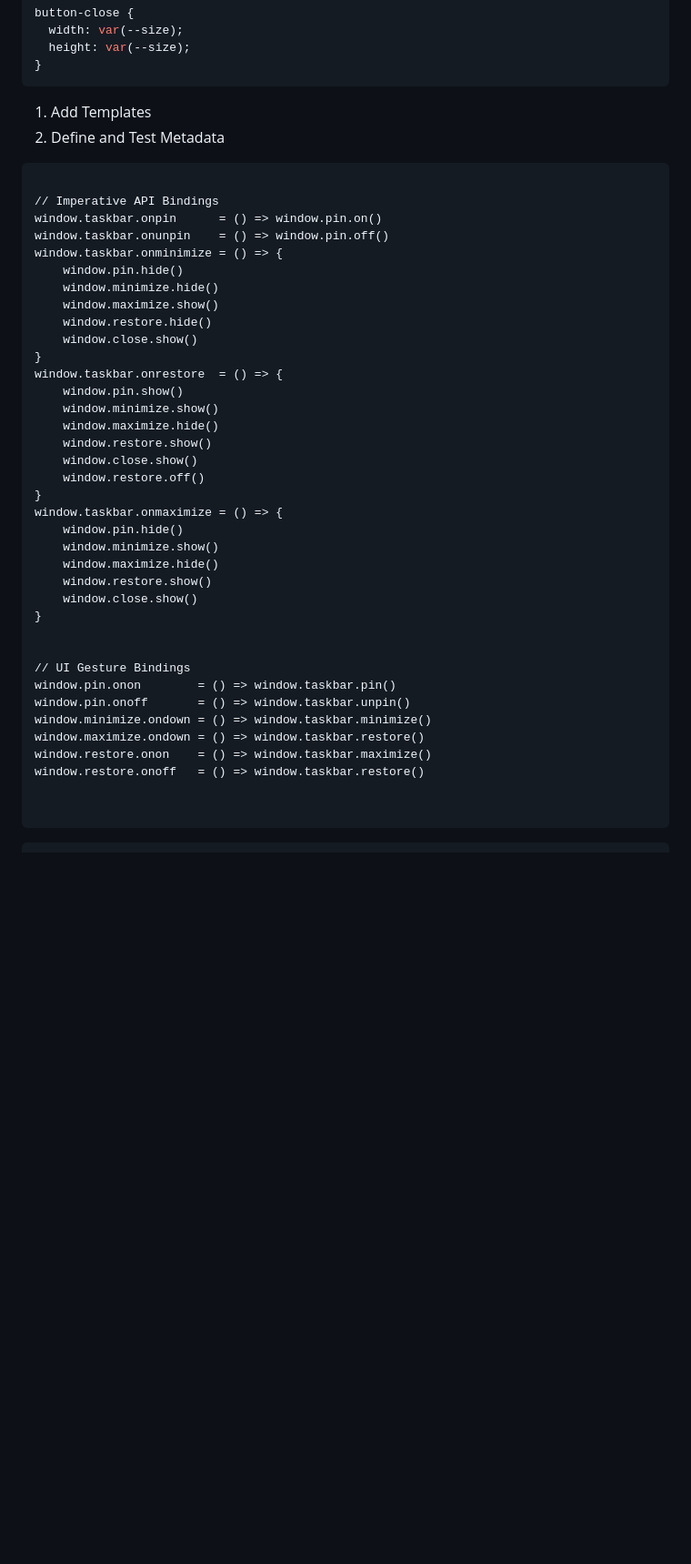
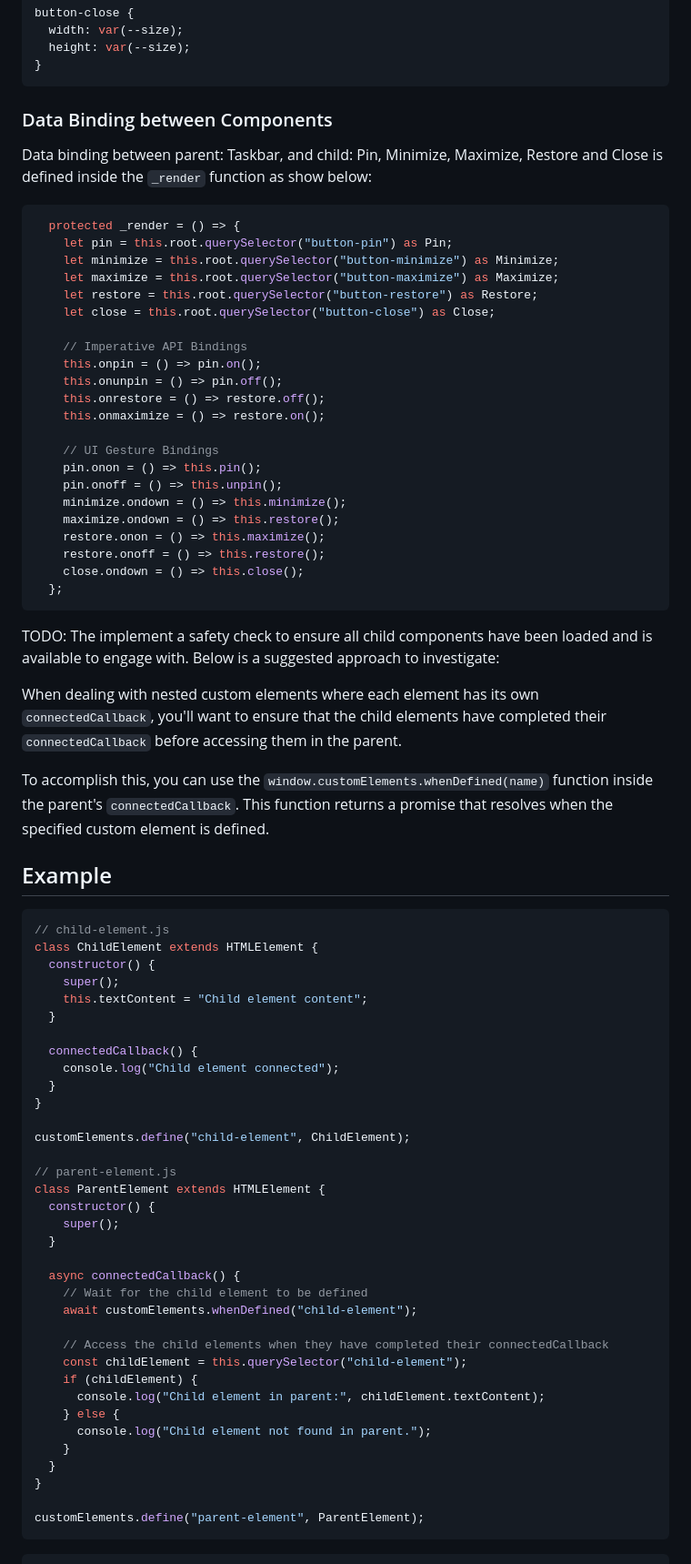
Before and after one commit to FlippieCoetser/Taskbar, a Markdown page: Developer.Notes.md, the part around one of its changes. Shown at 91% size. Drawn GitHub-style; blank space fills up the shorter version.

Commit message:
DOCUMENTATION: Add Data Binding Section

````diff
--- a/Developer.Notes.md
+++ b/Developer.Notes.md
@@ -76,45 +76,77 @@ button-close {
 }
 ```
 
-1. Add Templates
-2. Define and Test Metadata
+### Data Binding between Components
 
+Data binding between parent: Taskbar, and child: Pin, Minimize, Maximize, Restore and Close is defined inside the `_render` function as show below:
+
+```typescript
+  protected _render = () => {
+    let pin = this.root.querySelector("button-pin") as Pin;
+    let minimize = this.root.querySelector("button-minimize") as Minimize;
+    let maximize = this.root.querySelector("button-maximize") as Maximize;
+    let restore = this.root.querySelector("button-restore") as Restore;
+    let close = this.root.querySelector("button-close") as Close;
+
+    // Imperative API Bindings
+    this.onpin = () => pin.on();
+    this.onunpin = () => pin.off();
+    this.onrestore = () => restore.off();
+    this.onmaximize = () => restore.on();
+
+    // UI Gesture Bindings
+    pin.onon = () => this.pin();
+    pin.onoff = () => this.unpin();
+    minimize.ondown = () => this.minimize();
+    maximize.ondown = () => this.restore();
+    restore.onon = () => this.maximize();
+    restore.onoff = () => this.restore();
+    close.ondown = () => this.close();
+  };
 ```
 
-// Imperative API Bindings
-window.taskbar.onpin      = () => window.pin.on()
-window.taskbar.onunpin    = () => window.pin.off()
-window.taskbar.onminimize = () => {
-    window.pin.hide()
-    window.minimize.hide()
-    window.maximize.show()
-    window.restore.hide()
-    window.close.show()
-}
-window.taskbar.onrestore  = () => {
-    window.pin.show()
-    window.minimize.show()
-    window.maximize.hide()
-    window.restore.show()
-    window.close.show()
-    window.restore.off()
-}
-window.taskbar.onmaximize = () => {
-    window.pin.hide()
-    window.minimize.show()
-    window.maximize.hide()
-    window.restore.show()
-    window.close.show()
+TODO: The implement a safety check to ensure all child components have been loaded and is available to engage with. Below is a suggested approach to investigate:
+
+When dealing with nested custom elements where each element has its own `connectedCallback`, you'll want to ensure that the child elements have completed their `connectedCallback` before accessing them in the parent.
+
+To accomplish this, you can use the `window.customElements.whenDefined(name)` function inside the parent's `connectedCallback`. This function returns a promise that resolves when the specified custom element is defined.
+
+## Example
+
+```javascript
+// child-element.js
+class ChildElement extends HTMLElement {
+  constructor() {
+    super();
+    this.textContent = "Child element content";
+  }
+
+  connectedCallback() {
+    console.log("Child element connected");
+  }
 }
 
+customElements.define("child-element", ChildElement);
 
-// UI Gesture Bindings
-window.pin.onon        = () => window.taskbar.pin()
-window.pin.onoff       = () => window.taskbar.unpin()
-window.minimize.ondown = () => window.taskbar.minimize()
-window.maximize.ondown = () => window.taskbar.restore()
-window.restore.onon    = () => window.taskbar.maximize()
-window.restore.onoff   = () => window.taskbar.restore()
+// parent-element.js
+class ParentElement extends HTMLElement {
+  constructor() {
+    super();
+  }
 
+  async connectedCallback() {
+    // Wait for the child element to be defined
+    await customElements.whenDefined("child-element");
 
+    // Access the child elements when they have completed their connectedCallback
+    const childElement = this.querySelector("child-element");
+    if (childElement) {
+      console.log("Child element in parent:", childElement.textContent);
+    } else {
+      console.log("Child element not found in parent.");
+    }
+  }
+}
+
+customElements.define("parent-element", ParentElement);
 ```
````
Also changed, not shown: other parts of Developer.Notes.md (+21 -2 lines).
